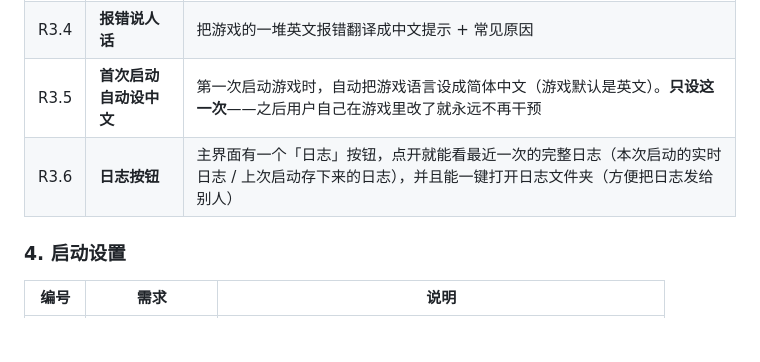
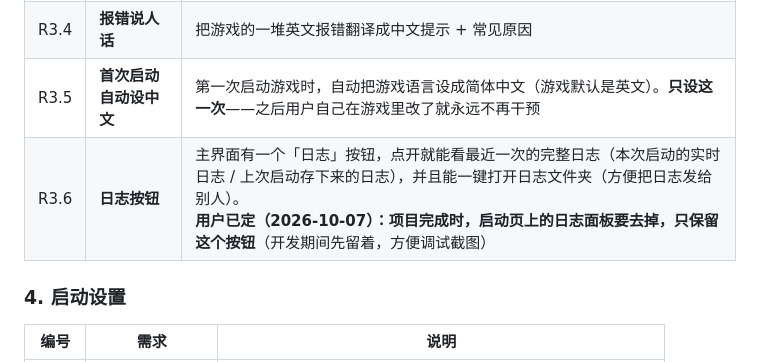
Before and after one commit to 3332098396/maoqiu-launcher, a Markdown page: docs/01-需求说明.md, the part around the change. Rendered like a GitHub page; blank space fills up the shorter version.

```diff
--- a/docs/01-需求说明.md
+++ b/docs/01-需求说明.md
@@ -63,7 +63,7 @@
 | R3.3 | 游戏日志 | 把游戏输出抓回来，启动失败时能看清原因 |
 | R3.4 | **报错说人话** | 把游戏的一堆英文报错翻译成中文提示 + 常见原因 |
 | R3.5 | **首次启动自动设中文** | 第一次启动游戏时，自动把游戏语言设成简体中文（游戏默认是英文）。**只设这一次**——之后用户自己在游戏里改了就永远不再干预 |
-| R3.6 | **日志按钮** | 主界面有一个「日志」按钮，点开就能看最近一次的完整日志（本次启动的实时日志 / 上次启动存下来的日志），并且能一键打开日志文件夹（方便把日志发给别人） |
+| R3.6 | **日志按钮** | 主界面有一个「日志」按钮，点开就能看最近一次的完整日志（本次启动的实时日志 / 上次启动存下来的日志），并且能一键打开日志文件夹（方便把日志发给别人）。<br>**用户已定（2026-10-07）：项目完成时，启动页上的日志面板要去掉，只保留这个按钮**（开发期间先留着，方便调试截图） |
 
 ### 4. 启动设置
 
```
Also changed, not shown: docs/04-开发计划与执行步骤.md (+6 -0 lines).
